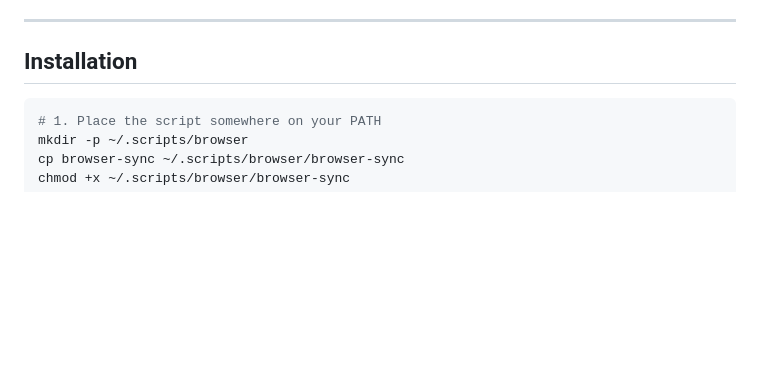
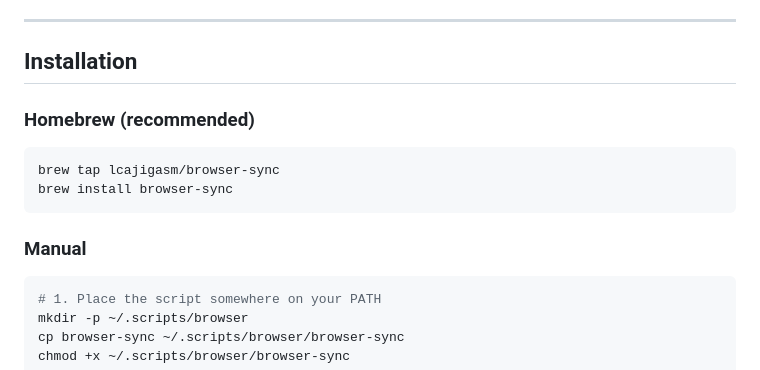
Before and after one commit to lcajigasm/bookmarks-sync, a Markdown page: README.md, the part around the change. Drawn GitHub-style; blank space fills up the shorter version.

Commit message:
docs: add Homebrew installation instructions
Co-Authored-By: Oz <oz-agent@warp.dev>

````diff
--- a/README.md
+++ b/README.md
@@ -30,6 +30,15 @@ A command-line tool that synchronises bookmarks between any two browsers install
 ---
 
 ## Installation
+
+### Homebrew (recommended)
+
+```bash
+brew tap lcajigasm/browser-sync
+brew install browser-sync
+```
+
+### Manual
 
 ```bash
 # 1. Place the script somewhere on your PATH
````
